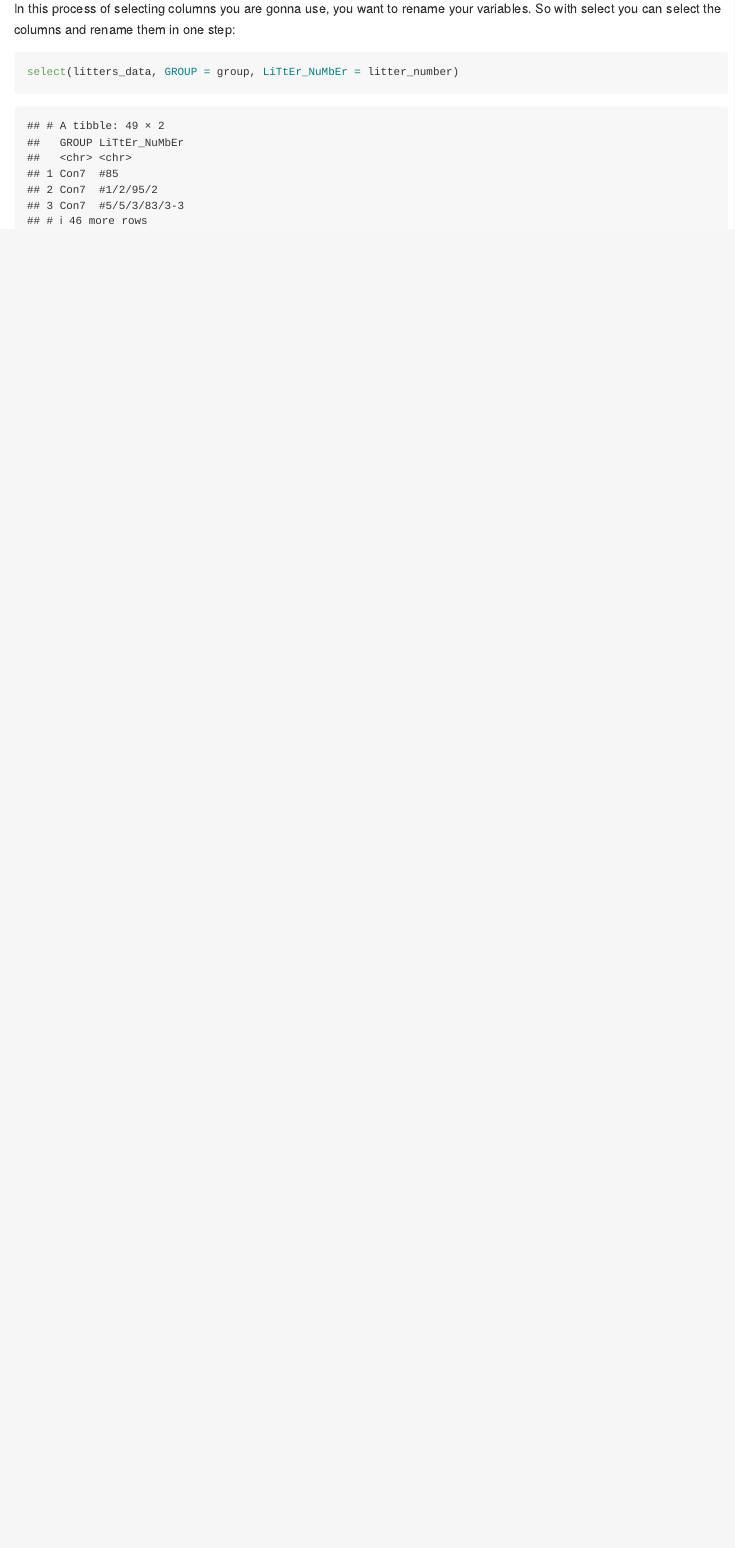
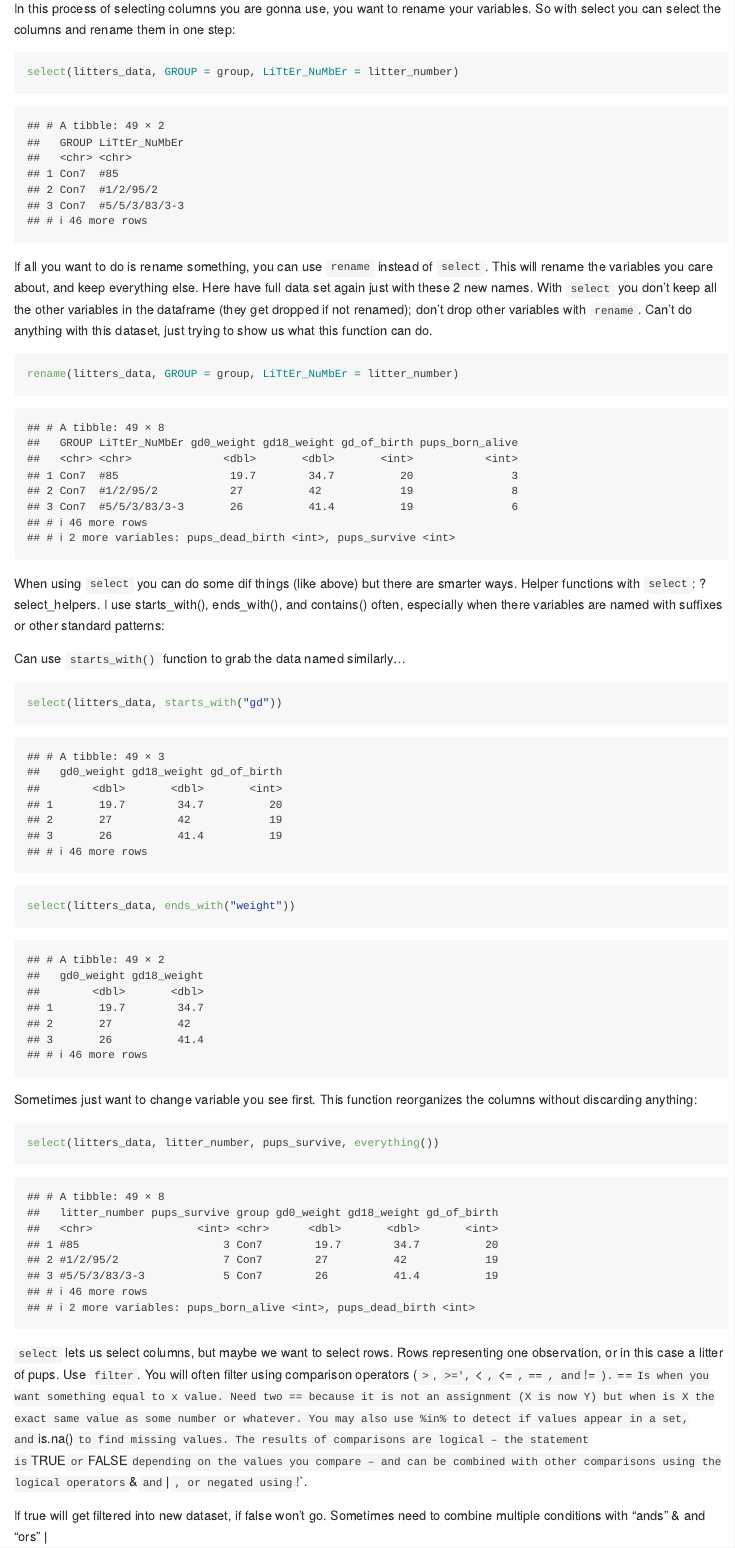
Before and after one commit to af3341/data_wrangling_I, an R Markdown document (data_manipulation.Rmd): the page in a window 1100 px wide, from 1660 px down. Rendered offline with R 4.5, knitr and Pandoc, with nearby package versions; column names are cleaned by a stand-in for the janitor package.

Commit message:
select helper functions and filtering data

````diff
--- a/data_manipulation.Rmd
+++ b/data_manipulation.Rmd
@@ -49,3 +49,28 @@ In this process of selecting columns you are gonna use, you want to rename your
 ```{r}
 select(litters_data, GROUP = group, LiTtEr_NuMbEr = litter_number)
 ```
+
+If all you want to do is rename something, you can use `rename` instead of `select`. This will rename the variables you care about, and keep everything else. Here have full data set again just with these 2 new names. With `select` you don't keep all the other variables in the dataframe (they get dropped if not renamed); don't drop other variables with `rename`. Can't do anything with this dataset, just trying to show us what this function can do.
+
+```{r}
+rename(litters_data, GROUP = group, LiTtEr_NuMbEr = litter_number)
+```
+
+When using `select` you can do some dif things (like above) but there are smarter ways. Helper functions with `select`: ?select_helpers. I use starts_with(), ends_with(), and contains() often, especially when there variables are named with suffixes or other standard patterns:
+
+Can use `starts_with()` function to grab the data named similarly...
+
+```{r}
+select(litters_data, starts_with("gd"))
+select(litters_data, ends_with("weight"))
+```
+
+Sometimes just want to change variable you see first. This function reorganizes the columns without discarding anything:
+
+```{r}
+select(litters_data, litter_number, pups_survive, everything())
+```
+
+`select` lets us select columns, but maybe we want to select rows. Rows representing one observation, or in this case a litter of pups. Use `filter`. You will often filter using comparison operators (`>`, `>=', `<`, `<=`, `==`, and `!=`). `==` Is when you want something equal to x value. Need two == because it is not an assignment (X is now Y) but when is X the exact same value as some number or whatever. You may also use %in% to detect if values appear in a set, and `is.na()` to find missing values. The results of comparisons are logical – the statement is `TRUE` or `FALSE` depending on the values you compare – and can be combined with other comparisons using the logical operators `&` and `|`, or negated using `!`.
+
+If true will get filtered into new dataset, if false won't go. Sometimes need to combine multiple conditions with "ands" & and "ors" |
````
Also changed, not shown: data_manipulation.Rmd (20 more changed lines).
